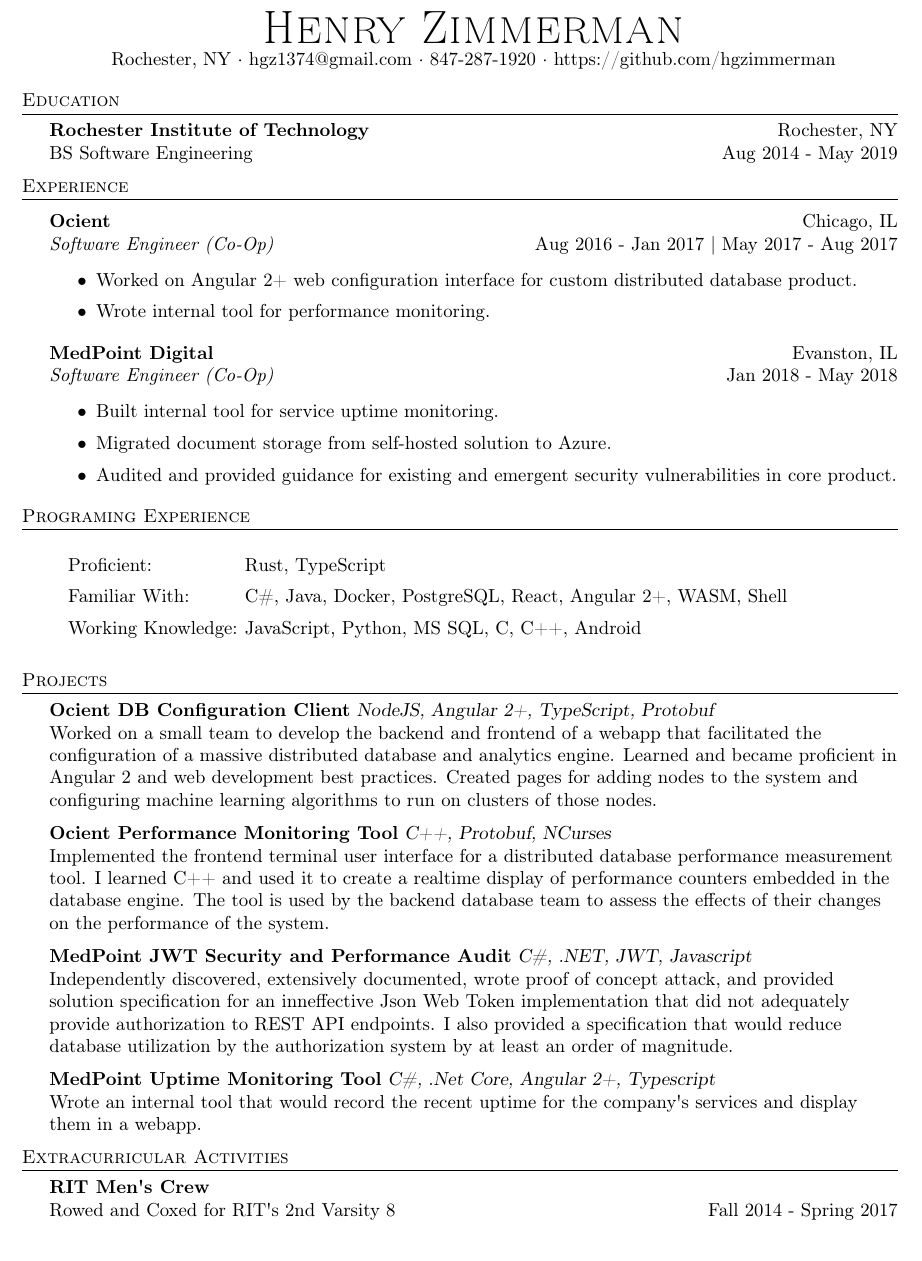
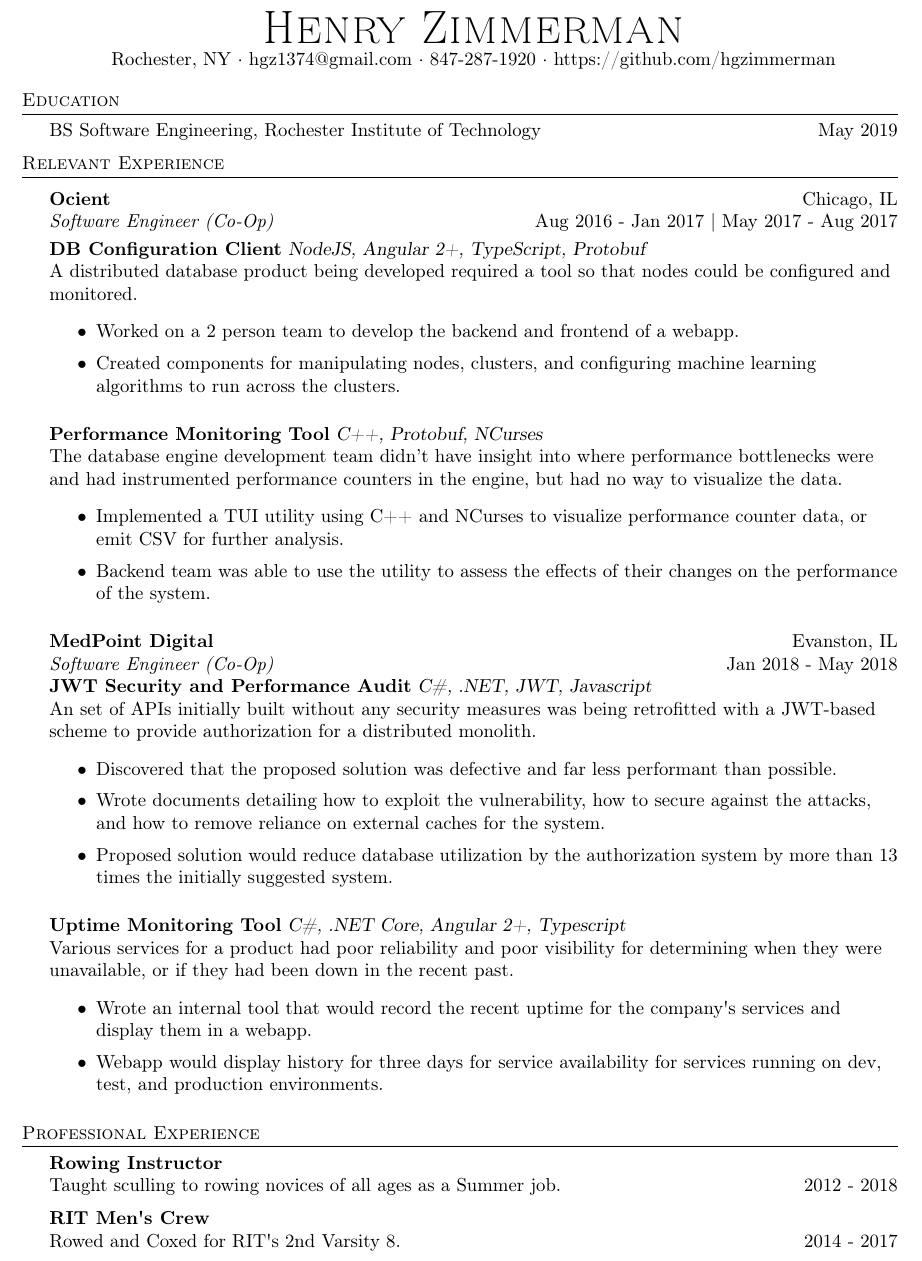
Before and after one commit to hgzimmerman/Resume, a LaTeX CV (resume.tex): part of the page, cut so that both start at the same text. Compiled offline with pdfLaTeX.

Commit message:
initial feedback implemented, Malachowsky

```diff
--- a/resume.tex
+++ b/resume.tex
@@ -80,56 +80,68 @@
 
 %==== Education ====%
 \header{Education}
-\textbf{Rochester Institute of Technology}\hfill Rochester, NY\\
-BS Software Engineering \hfill Aug 2014 - May 2019\\
+BS Software Engineering, Rochester Institute of Technology  \hfill  May 2019\\
 \vspace{2mm}
 
 %==== Experience ====%
-\header{Experience}
+\header{Relevant Experience}
 \vspace{1mm}
 
 \textbf{Ocient} \hfill Chicago, IL\\
 \textit{Software Engineer (Co-Op)} \hfill Aug 2016 - Jan 2017 \textbar{} May 2017 - Aug 2017\\
-\vspace{-1mm}
+\vspace*{1mm}
+{\textbf{DB Configuration Client}} {\sl NodeJS, Angular 2+, TypeScript, Protobuf} \\
+    A distributed database product being developed required a tool so that nodes could be configured and monitored.
 \begin{itemize} \itemsep 1pt
-	\item Worked on Angular 2+ web configuration interface for custom distributed database product.
-	\item Wrote internal tool for performance monitoring.
+	\item Worked on a 2 person team to develop the backend and frontend of a webapp.
+	\item Created components for manipulating nodes, clusters, and configuring machine learning algorithms to run across the clusters.
 \end{itemize}
+\vspace*{2mm}
+
+{\textbf{Performance Monitoring Tool}} {\sl C++, Protobuf, NCurses} \\
+    The database engine development team didn't have insight into where performance bottlenecks were and had instrumented performance counters in the engine, but had no way to visualize the data.
+\begin{itemize} \itemsep 1pt
+	\item Implemented a TUI utility using C++ and NCurses to visualize performance counter data, or emit CSV for further analysis.
+	\item Backend team was able to use the utility to assess the effects of their changes on the performance of the system.
+\end{itemize}
+\vspace*{2mm}
+
+
+
 \textbf{MedPoint Digital} \hfill Evanston, IL\\
 \textit{Software Engineer (Co-Op)} \hfill Jan 2018 - May 2018\\
-\vspace{-1mm}
+{\textbf{JWT Security and Performance Audit}} {\sl C\#, .NET, JWT, Javascript} \\
+An set of APIs initially built without any security measures was being retrofitted with a JWT-based scheme to provide authorization for a distributed monolith.
 \begin{itemize} \itemsep 1pt
-	\item Built internal tool for service uptime monitoring.
-	\item Migrated document storage from self-hosted solution to Azure.
-	\item Audited and provided guidance for existing and emergent security vulnerabilities in core product.
+	\item Discovered that the proposed solution was defective and far less performant than possible.
+	\item Wrote documents detailing how to exploit the vulnerability, how to secure against the attacks, and how to remove reliance on external caches for the system.
+    \item Proposed solution would reduce database utilization by the authorization system by more than 13 times the initially suggested system.
 \end{itemize}
-
-\header{Programing Experience}
-\begin{itemize}[leftmargin=*]\itemsep 1pt
-    \item[]{\makebox[3.2cm][l]{Proficient:} Rust, TypeScript}
-    \item[]{\makebox[3.2cm][l]{Familiar With:} C\#, Java,  Docker, PostgreSQL, React, Angular 2+, WASM, Shell}
-    \item[]{\makebox[3.2cm][l]{Working Knowledge:} JavaScript, Python, MS SQL, C, C++, Android}
-\end{itemize}
-\vspace{2mm}
-
-\header{Projects}
-{\textbf{Ocient DB Configuration Client}} {\sl NodeJS, Angular 2+, TypeScript, Protobuf} \\
-Worked on a small team to develop the backend and frontend of a webapp that facilitated the configuration of a massive distributed database and analytics engine. Learned and became proficient in Angular 2 and web development best practices. Created pages for adding nodes to the system and configuring machine learning algorithms to run on clusters of those nodes.\\
-\vspace*{2mm}
-{\textbf{Ocient Performance Monitoring Tool}} {\sl C++, Protobuf, NCurses} \\
-Implemented the frontend terminal user interface for a distributed database performance measurement tool. I learned C++ and used it to create a realtime display of performance counters embedded in the database engine. The tool is used by the backend database team to assess the effects of their changes on the performance of the system.\\
-\vspace*{2mm}
-{\textbf{MedPoint JWT Security and Performance Audit}} {\sl C\#, .NET, JWT, Javascript} \\
-Independently discovered, extensively documented, wrote proof of concept attack, and provided solution specification for an inneffective Json Web Token implementation that did not adequately provide authorization to REST API endpoints. I also provided a specification that would reduce database utilization by the authorization system by at least an order of magnitude.\\
-\vspace*{2mm}
-{\textbf{MedPoint Uptime Monitoring Tool}} {\sl C\#, .Net Core, Angular 2+, Typescript} \\
-Wrote an internal tool that would record the recent uptime for the company\textquotesingle{}s services and display them in a webapp.\\
 \vspace*{2mm}
 
-\header{Extracurricular Activities}
-\textbf{RIT Men\textquotesingle{}s Crew}\\
-Rowed and Coxed for RIT\textquotesingle{}s 2nd Varsity 8 \hfill Fall 2014 - Spring 2017\\
+{\textbf{Uptime Monitoring Tool}} {\sl C\#, .NET Core, Angular 2+, Typescript} \\
+Various services for a product had poor reliability and poor visibility for determining when they were unavailable, or if they had been down in the recent past.
+\begin{itemize} \itemsep 1pt
+	\item Wrote an internal tool that would record the recent uptime for the company\textquotesingle{}s services and display them in a webapp.\\
+    \item Webapp would display history for three days for service availability for services running on dev, test, and production environments.
+\end{itemize}
 \vspace*{2mm}
 
-\
+%\header{Programing Experience}
+%\begin{itemize}[leftmargin=*]\itemsep 1pt
+%    \item[]{\makebox[3.2cm][l]{Proficient:} Rust, TypeScript}
+%    \item[]{\makebox[3.2cm][l]{Familiar With:} C\#, Java,  Docker, PostgreSQL, React, Angular 2+, WASM, Shell}
+%    \item[]{\makebox[3.2cm][l]{Working Knowledge:} JavaScript, Python, MS SQL, C, C++, Android}
+%\end{itemize}
+%\vspace{2mm}
+
+
+\header{Professional Experience}
+\textbf{Rowing Instructor}\\
+Taught sculling to rowing novices of all ages as a Summer job. \hfill 2012 - 2018\\
+\vspace*{2mm}
+
+\textbf{RIT Men\textquotesingle{}s Crew}\\
+Rowed and Coxed for RIT\textquotesingle{}s 2nd Varsity 8. \hfill  2014 - 2017\\
+\vspace*{2mm}
 \end{document}
```
Also changed, not shown: resume.pdf.
